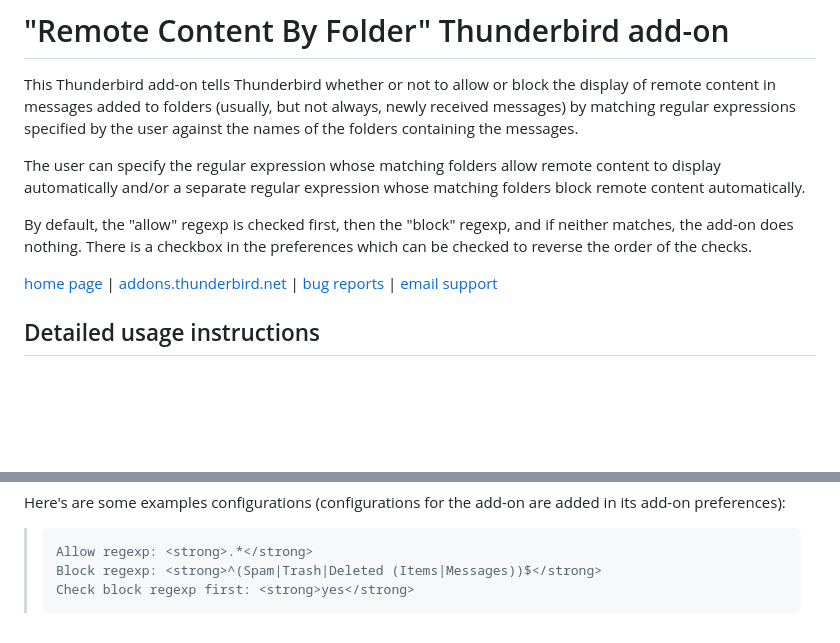
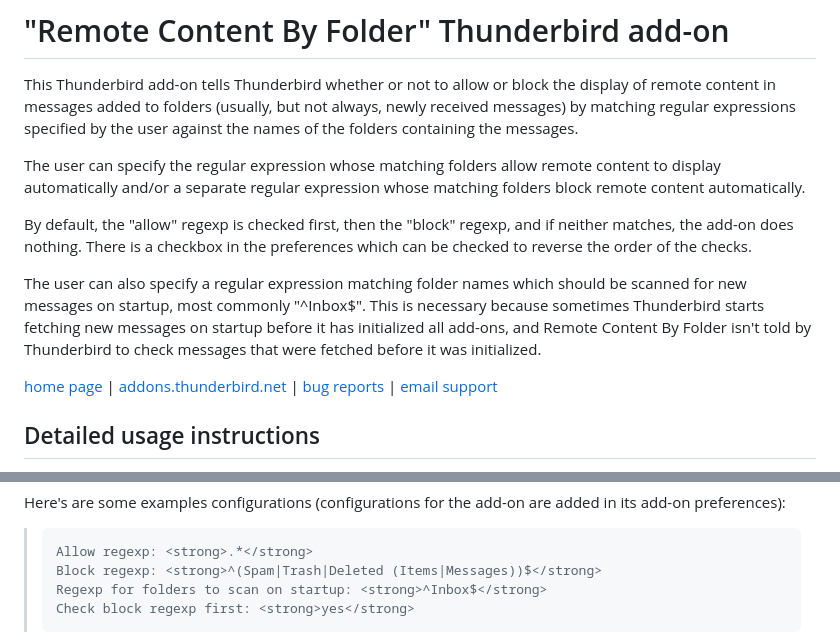
Before and after one commit to Extended-Thunder/remote-content-by-folder, a Markdown page: README.md, 2 parts joined by grey strips. Rendered like a GitHub page; blank space fills up the shorter version.

Commit message:
Add documentation of check folders on startup setting to README.md

````diff
--- a/README.md
+++ b/README.md
@@ -5,6 +5,12 @@ This Thunderbird add-on tells Thunderbird whether or not to allow or block the d
 The user can specify the regular expression whose matching folders allow remote content to display automatically and/or a separate regular expression whose matching folders block remote content automatically.
 
 By default, the "allow" regexp is checked first, then the "block" regexp, and if neither matches, the add-on does nothing. There is a checkbox in the preferences which can be checked to reverse the order of the checks.
+
+The user can also specify a regular expression matching folder names which
+should be scanned for new messages on startup, most commonly "^Inbox$". This is
+necessary because sometimes Thunderbird starts fetching new messages on startup
+before it has initialized all add-ons, and Remote Content By Folder isn't told
+by Thunderbird to check messages that were fetched before it was initialized.
 
 [home page][github] | [addons.thunderbird.net][atn] | [bug reports][issues] |
 [email support][email]
@@ -31,6 +37,7 @@ added in its add-on preferences):
 > ```
 > Allow regexp: <strong>.*</strong>
 > Block regexp: <strong>^(Spam|Trash|Deleted (Items|Messages))$</strong>
+> Regexp for folders to scan on startup: <strong>^Inbox$</strong>
 > Check block regexp first: <strong>yes</strong>
 > ```
 
````
